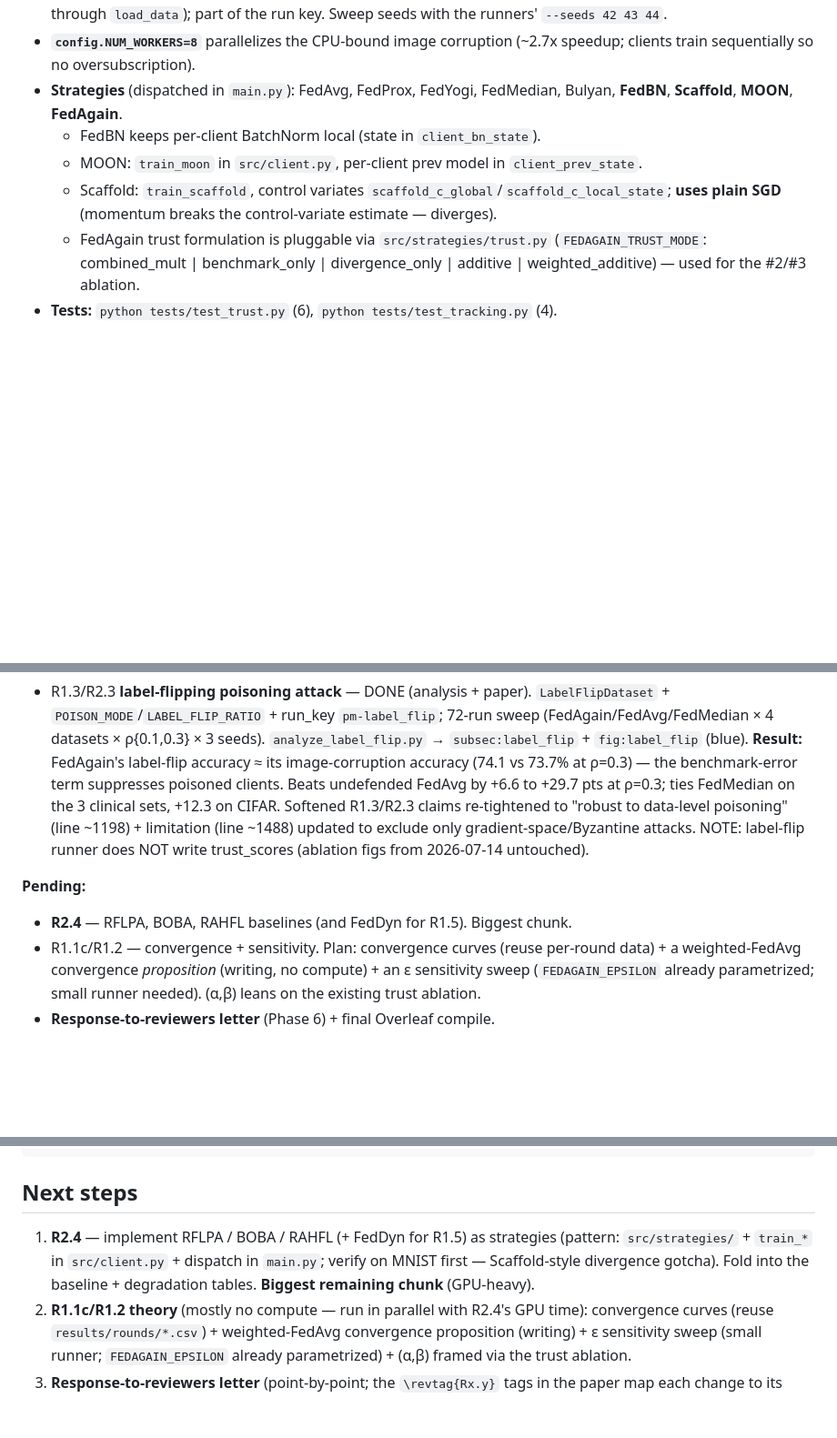
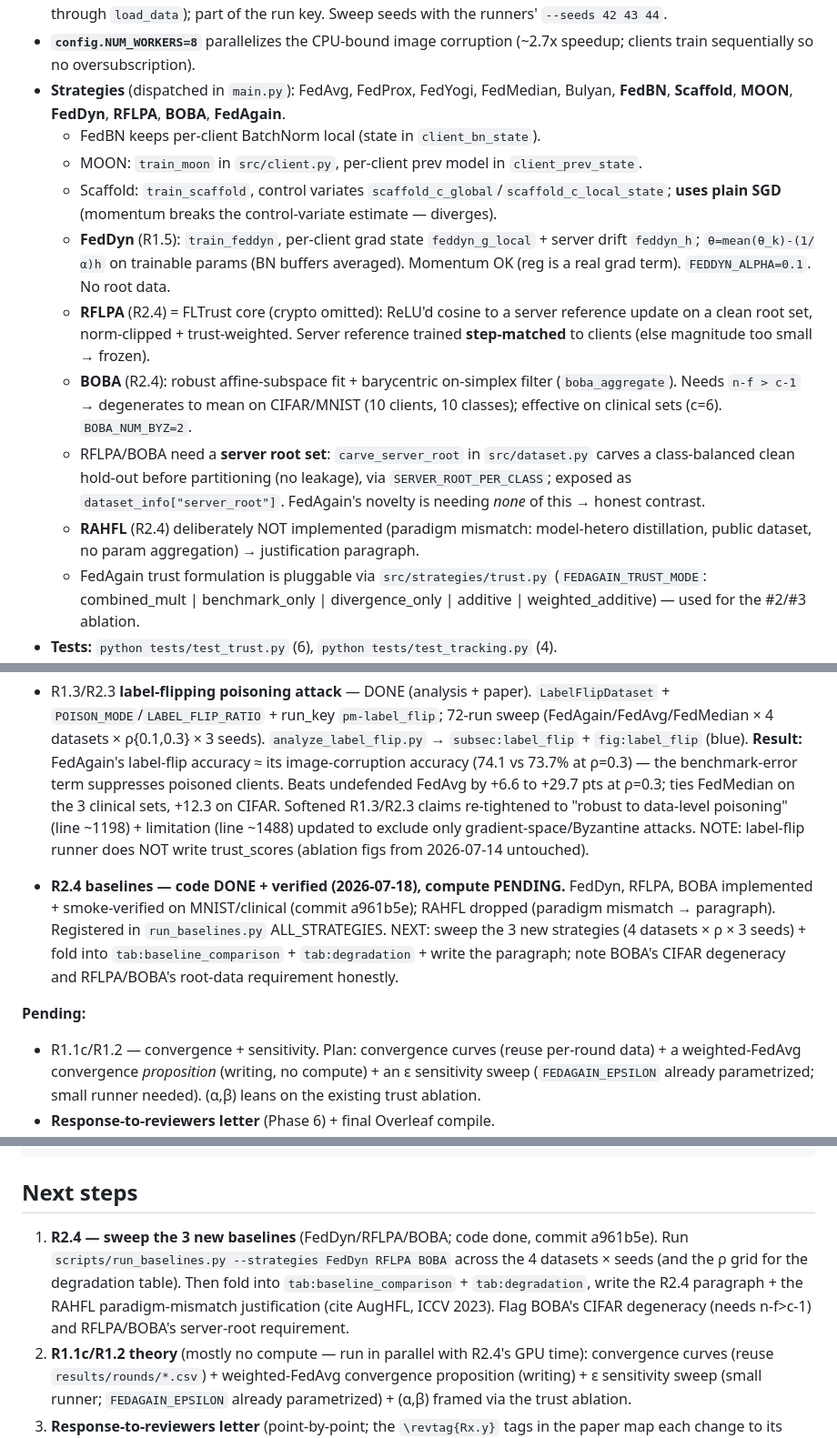
Before and after one commit to Ivanrs297/FedAgain, a Markdown page: CLAUDE.md, 3 parts joined by grey strips. Shown at 91% size. GitHub-like rendering; blank space fills up the shorter version.

```diff
--- a/CLAUDE.md
+++ b/CLAUDE.md
@@ -40,11 +40,26 @@ and (B) the **PyTorch experiment codebase**. This file is the resume point.
 - **`config.NUM_WORKERS=8`** parallelizes the CPU-bound image corruption (~2.7x
   speedup; clients train sequentially so no oversubscription).
 - **Strategies** (dispatched in `main.py`): FedAvg, FedProx, FedYogi, FedMedian,
-  Bulyan, **FedBN**, **Scaffold**, **MOON**, **FedAgain**.
+  Bulyan, **FedBN**, **Scaffold**, **MOON**, **FedDyn**, **RFLPA**, **BOBA**, **FedAgain**.
   - FedBN keeps per-client BatchNorm local (state in `client_bn_state`).
   - MOON: `train_moon` in `src/client.py`, per-client prev model in `client_prev_state`.
   - Scaffold: `train_scaffold`, control variates `scaffold_c_global`/`scaffold_c_local_state`;
     **uses plain SGD** (momentum breaks the control-variate estimate — diverges).
+  - **FedDyn** (R1.5): `train_feddyn`, per-client grad state `feddyn_g_local` + server
+    drift `feddyn_h`; `θ=mean(θ_k)-(1/α)h` on trainable params (BN buffers averaged).
+    Momentum OK (reg is a real grad term). `FEDDYN_ALPHA=0.1`. No root data.
+  - **RFLPA** (R2.4) = FLTrust core (crypto omitted): ReLU'd cosine to a server
+    reference update on a clean root set, norm-clipped + trust-weighted. Server
+    reference trained **step-matched** to clients (else magnitude too small → frozen).
+  - **BOBA** (R2.4): robust affine-subspace fit + barycentric on-simplex filter
+    (`boba_aggregate`). Needs `n-f > c-1` → degenerates to mean on CIFAR/MNIST
+    (10 clients, 10 classes); effective on clinical sets (c=6). `BOBA_NUM_BYZ=2`.
+  - RFLPA/BOBA need a **server root set**: `carve_server_root` in `src/dataset.py`
+    carves a class-balanced clean hold-out before partitioning (no leakage), via
+    `SERVER_ROOT_PER_CLASS`; exposed as `dataset_info["server_root"]`. FedAgain's
+    novelty is needing *none* of this → honest contrast.
+  - **RAHFL** (R2.4) deliberately NOT implemented (paradigm mismatch: model-hetero
+    distillation, public dataset, no param aggregation) → justification paragraph.
   - FedAgain trust formulation is pluggable via `src/strategies/trust.py`
     (`FEDAGAIN_TRUST_MODE`: combined_mult | benchmark_only | divergence_only |
     additive | weighted_additive) — used for the #2/#3 ablation.
@@ -114,8 +129,14 @@ and (B) the **PyTorch experiment codebase**. This file is the resume point.
   updated to exclude only gradient-space/Byzantine attacks. NOTE: label-flip
   runner does NOT write trust_scores (ablation figs from 2026-07-14 untouched).
 
+- **R2.4 baselines — code DONE + verified (2026-07-18), compute PENDING.** FedDyn,
+  RFLPA, BOBA implemented + smoke-verified on MNIST/clinical (commit a961b5e);
+  RAHFL dropped (paradigm mismatch → paragraph). Registered in `run_baselines.py`
+  ALL_STRATEGIES. NEXT: sweep the 3 new strategies (4 datasets × ρ × 3 seeds) +
+  fold into `tab:baseline_comparison` + `tab:degradation` + write the paragraph;
+  note BOBA's CIFAR degeneracy and RFLPA/BOBA's root-data requirement honestly.
+
 **Pending:**
-- **R2.4** — RFLPA, BOBA, RAHFL baselines (and FedDyn for R1.5). Biggest chunk.
 - R1.1c/R1.2 — convergence + sensitivity. Plan: convergence curves (reuse
   per-round data) + a weighted-FedAvg convergence *proposition* (writing, no
   compute) + an ε sensitivity sweep (`FEDAGAIN_EPSILON` already parametrized;
@@ -141,10 +162,12 @@ git status --short config.py                       # expect clean
 
 ## Next steps
 
-1. **R2.4** — implement RFLPA / BOBA / RAHFL (+ FedDyn for R1.5) as strategies
-   (pattern: `src/strategies/` + `train_*` in `src/client.py` + dispatch in
-   `main.py`; verify on MNIST first — Scaffold-style divergence gotcha). Fold
-   into the baseline + degradation tables. **Biggest remaining chunk** (GPU-heavy).
+1. **R2.4 — sweep the 3 new baselines** (FedDyn/RFLPA/BOBA; code done, commit
+   a961b5e). Run `scripts/run_baselines.py --strategies FedDyn RFLPA BOBA` across
+   the 4 datasets × seeds (and the ρ grid for the degradation table). Then fold
+   into `tab:baseline_comparison` + `tab:degradation`, write the R2.4 paragraph +
+   the RAHFL paradigm-mismatch justification (cite AugHFL, ICCV 2023). Flag BOBA's
+   CIFAR degeneracy (needs n-f>c-1) and RFLPA/BOBA's server-root requirement.
 2. **R1.1c/R1.2 theory** (mostly no compute — run in parallel with R2.4's GPU
    time): convergence curves (reuse `results/rounds/*.csv`) + weighted-FedAvg
    convergence proposition (writing) + ε sensitivity sweep (small runner;
```
Also changed, not shown: docs/REVISION_ROADMAP.md (+19 -10 lines).
